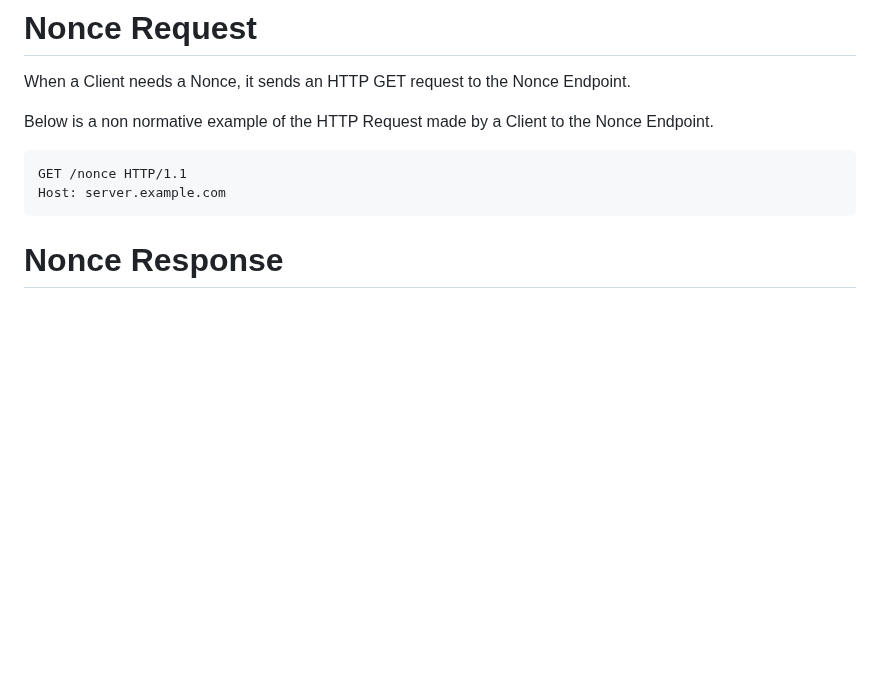
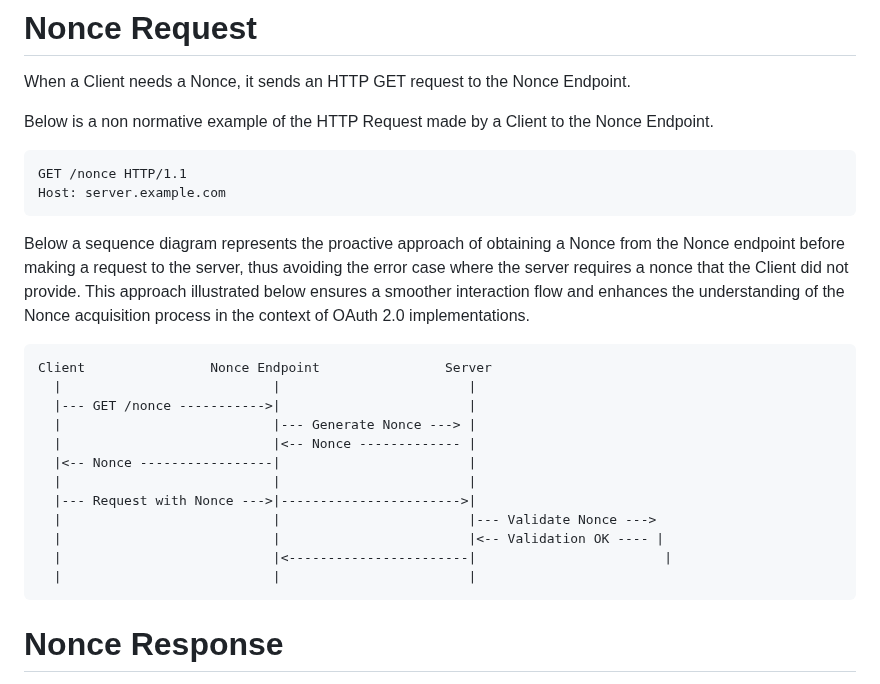
Before and after one commit to peppelinux/draft-demarco-oauth-nonce-endpoint, a Markdown page: draft-demarco-nonce-endpoint.md, the part around the change. Rendered like a GitHub page; blank space fills up the shorter version.

Commit message:
added nonce request sequence diagram

```diff
--- a/draft-demarco-nonce-endpoint.md
+++ b/draft-demarco-nonce-endpoint.md
@@ -91,6 +91,27 @@ Below is a non normative example of the HTTP Request made by a Client to the Non
 ~~~~ http
 GET /nonce HTTP/1.1
 Host: server.example.com
+~~~~
+
+Below a sequence diagram represents the proactive approach of obtaining a Nonce from the Nonce endpoint
+before making a request to the server, thus avoiding the error case where the server requires a
+nonce that the Client did not provide. This approach illustrated below ensures a smoother
+interaction flow and enhances the understanding of the Nonce acquisition process in the context
+of OAuth 2.0 implementations.
+
+~~~~
+Client                Nonce Endpoint                Server
+  |                           |                        |
+  |--- GET /nonce ----------->|                        |
+  |                           |--- Generate Nonce ---> |
+  |                           |<-- Nonce ------------- |
+  |<-- Nonce -----------------|                        |
+  |                           |                        |
+  |--- Request with Nonce --->|----------------------->|
+  |                           |                        |--- Validate Nonce --->
+  |                           |                        |<-- Validation OK ---- |
+  |                           |<-----------------------|                        |
+  |                           |                        |
 ~~~~
 
 # Nonce Response
```
